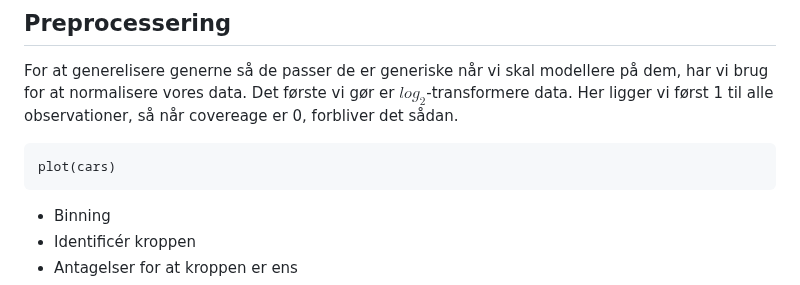
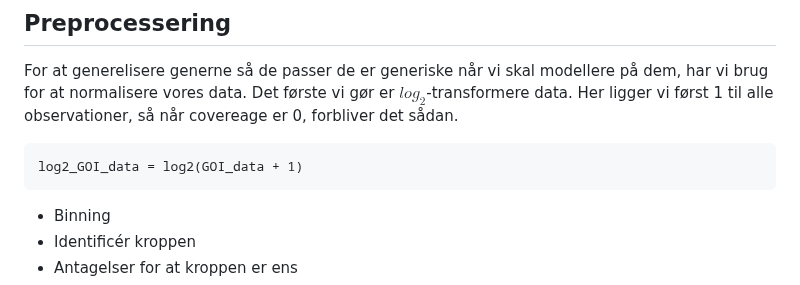
Before and after one commit to OttoJHTX/dataprojekt, a Markdown page: README.md, the part around the change. Rendered like a GitHub page.

````diff
--- a/README.md
+++ b/README.md
@@ -62,7 +62,7 @@ miljø.
 For at generelisere generne så de passer de er generiske når vi skal modellere på dem, har vi brug for at normalisere vores data. Det første vi gør er $log_2$-transformere data. Her ligger vi først 1 til alle observationer, så når covereage er 0, forbliver det sådan.
 
 ```{r}
-plot(cars)
+log2_GOI_data = log2(GOI_data + 1)
 ```
 
  - Binning
````
